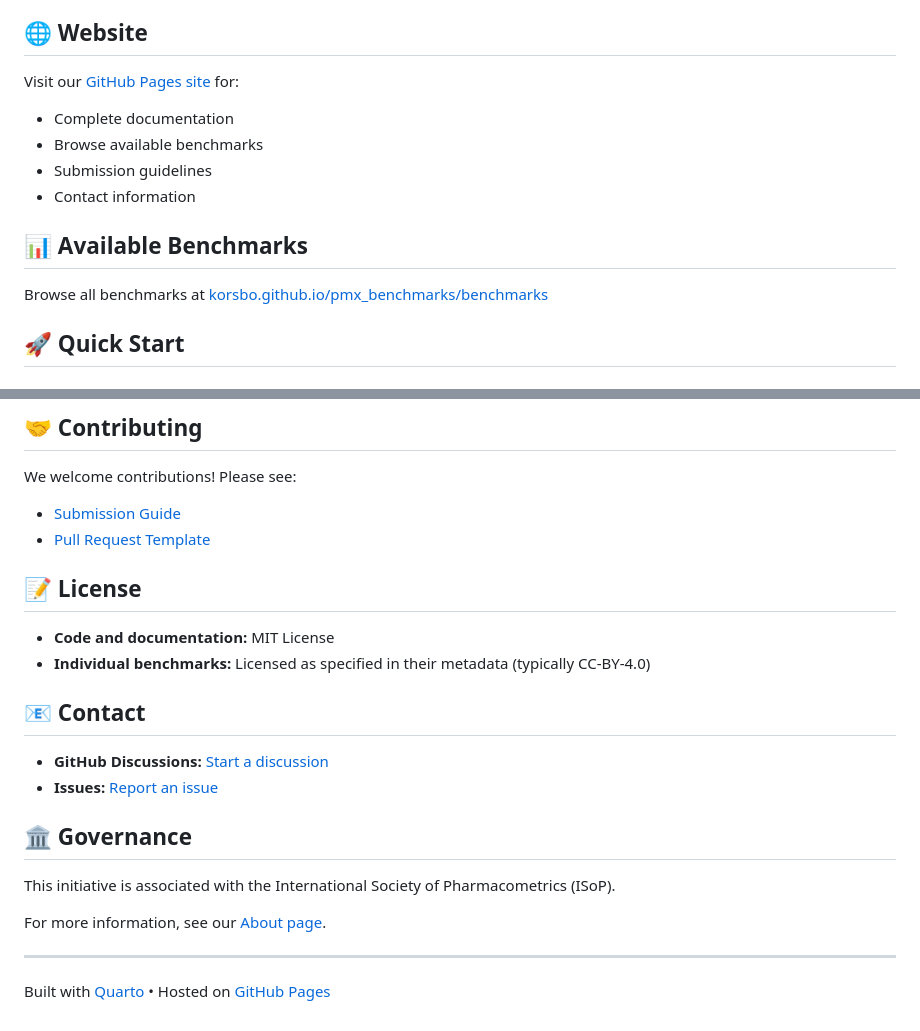
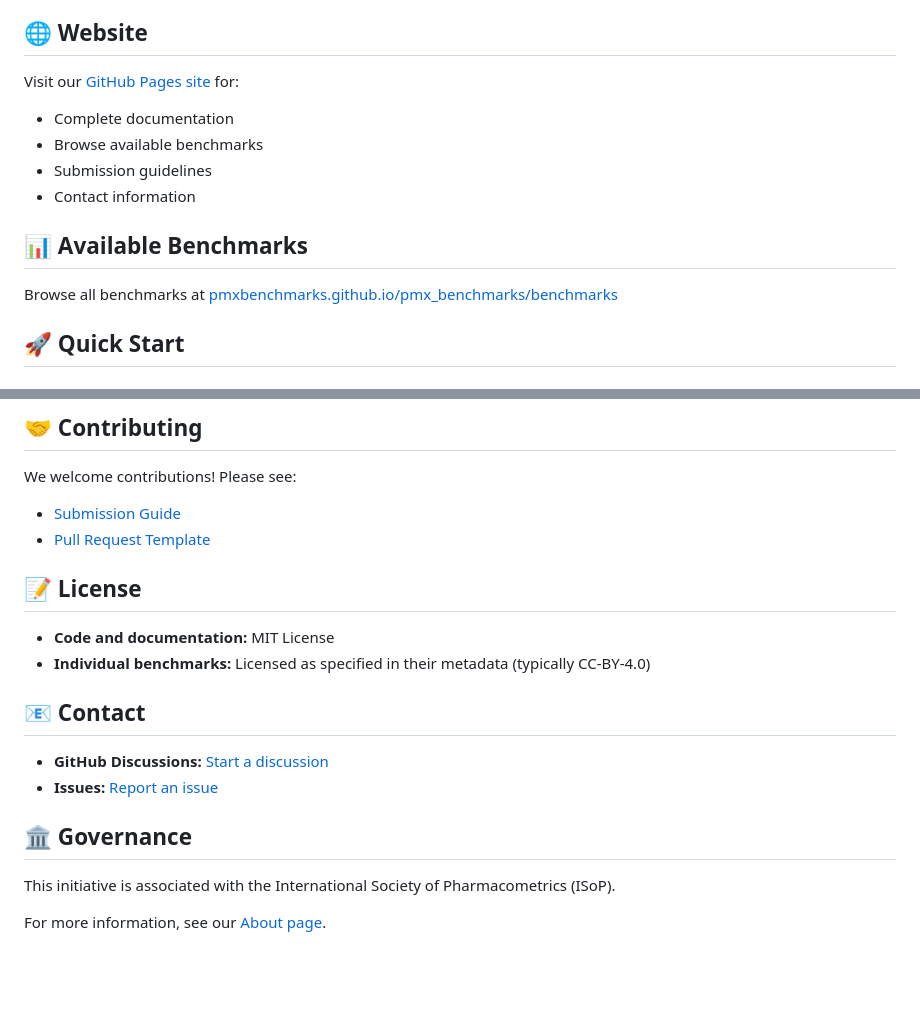
Before and after one commit to PMxBenchmarks/pmx_benchmarks, a Markdown page: README.md, 2 parts joined by grey strips. GitHub-like rendering; blank space fills up the shorter version.

```diff
--- a/README.md
+++ b/README.md
@@ -22,7 +22,7 @@ Visit our [GitHub Pages site](https://korsbo.github.io/pmx_benchmarks/) for:
 
 ## 📊 Available Benchmarks
 
-Browse all benchmarks at [korsbo.github.io/pmx_benchmarks/benchmarks](https://korsbo.github.io/pmx_benchmarks/benchmarks.html)
+Browse all benchmarks at [pmxbenchmarks.github.io/pmx_benchmarks/benchmarks](https://pmxbenchmarks.github.io/pmx_benchmarks/)
 
 ## 🚀 Quick Start
 
@@ -122,8 +122,4 @@ We welcome contributions! Please see:
 
 This initiative is associated with the International Society of Pharmacometrics (ISoP).
 
-For more information, see our [About page](https://korsbo.github.io/pmx_benchmarks/about.html).
-
----
-
-Built with [Quarto](https://quarto.org/) • Hosted on [GitHub Pages](https://pages.github.com/)
+For more information, see our [About page](https://pmxbenchmarks.github.io/pmx_benchmarks/about.html).
```
Also changed, not shown: other parts of README.md (+5 -5 lines).
